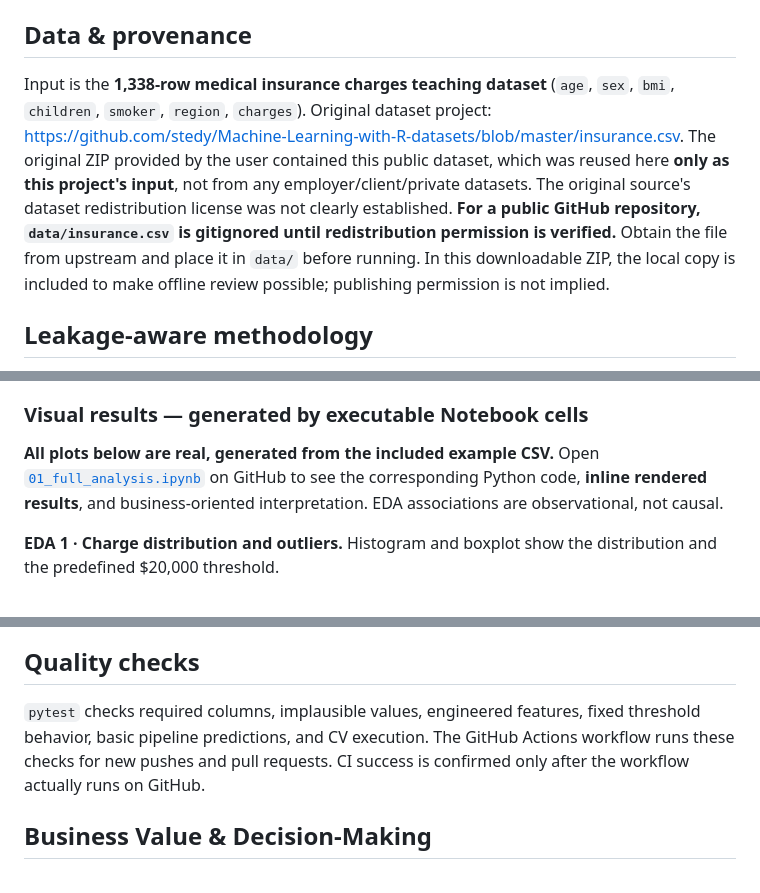
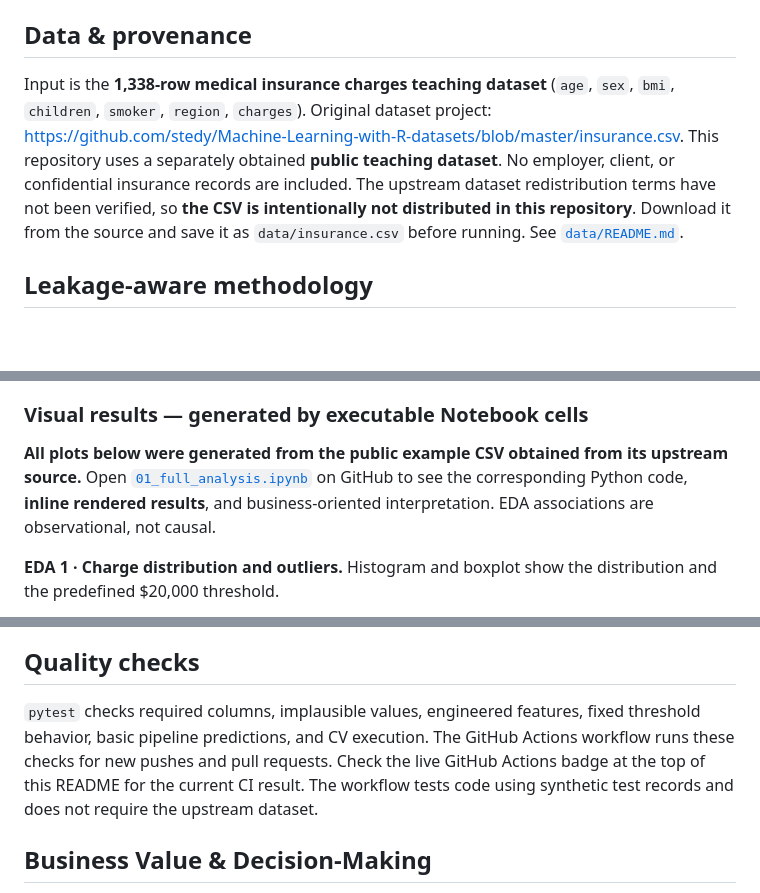
Before and after one commit to jeyhunaliyevv/medical-insurance-cost-risk-prediction, a Markdown page: README.md, 3 parts joined by grey strips. Rendered like a GitHub page; blank space fills up the shorter version.

```diff
--- a/README.md
+++ b/README.md
@@ -12,7 +12,7 @@ A portfolio study of **whether example medical insurance charges exceed a predef
 
 ## Data & provenance
 
-Input is the **1,338-row medical insurance charges teaching dataset** (`age`, `sex`, `bmi`, `children`, `smoker`, `region`, `charges`). Original dataset project: https://github.com/stedy/Machine-Learning-with-R-datasets/blob/master/insurance.csv. The original ZIP provided by the user contained this public dataset, which was reused here **only as this project's input**, not from any employer/client/private datasets. The original source's dataset redistribution license was not clearly established. **For a public GitHub repository, `data/insurance.csv` is gitignored until redistribution permission is verified.** Obtain the file from upstream and place it in `data/` before running. In this downloadable ZIP, the local copy is included to make offline review possible; publishing permission is not implied.
+Input is the **1,338-row medical insurance charges teaching dataset** (`age`, `sex`, `bmi`, `children`, `smoker`, `region`, `charges`). Original dataset project: https://github.com/stedy/Machine-Learning-with-R-datasets/blob/master/insurance.csv. This repository uses a separately obtained **public teaching dataset**. No employer, client, or confidential insurance records are included. The upstream dataset redistribution terms have not been verified, so **the CSV is intentionally not distributed in this repository**. Download it from the source and save it as `data/insurance.csv` before running. See [`data/README.md`](data/README.md).
 
 ## Leakage-aware methodology
 
@@ -42,7 +69,7 @@ The exact metrics after the methodological fixes are in [`reports/metrics.json`]
 
 ### Visual results — generated by executable Notebook cells
 
-**All plots below are real, generated from the included example CSV.** Open [`01_full_analysis.ipynb`](notebooks/01_full_analysis.ipynb) on GitHub to see the corresponding Python code, **inline rendered results**, and business-oriented interpretation. EDA associations are observational, not causal.
+**All plots below were generated from the public example CSV obtained from its upstream source.** Open [`01_full_analysis.ipynb`](notebooks/01_full_analysis.ipynb) on GitHub to see the corresponding Python code, **inline rendered results**, and business-oriented interpretation. EDA associations are observational, not causal.
 
 **EDA 1 · Charge distribution and outliers.** Histogram and boxplot show the distribution and the predefined $20,000 threshold.
 
@@ -94,7 +121,7 @@ The exact metrics after the methodological fixes are in [`reports/metrics.json`]
 
 ## Quality checks
 
-`pytest` checks required columns, implausible values, engineered features, fixed threshold behavior, basic pipeline predictions, and CV execution. The GitHub Actions workflow runs these checks for new pushes and pull requests. CI success is confirmed only after the workflow actually runs on GitHub.
+`pytest` checks required columns, implausible values, engineered features, fixed threshold behavior, basic pipeline predictions, and CV execution. The GitHub Actions workflow runs these checks for new pushes and pull requests. Check the live GitHub Actions badge at the top of this README for the current CI result. The workflow tests code using synthetic test records and does not require the upstream dataset.
 
 ## Business Value & Decision-Making
 
```
Also changed, not shown: other parts of README.md (+35 -4 lines), reports/figures/shap_summary.png, reports/figures/stability_20_splits.png (added), 7 other files.
